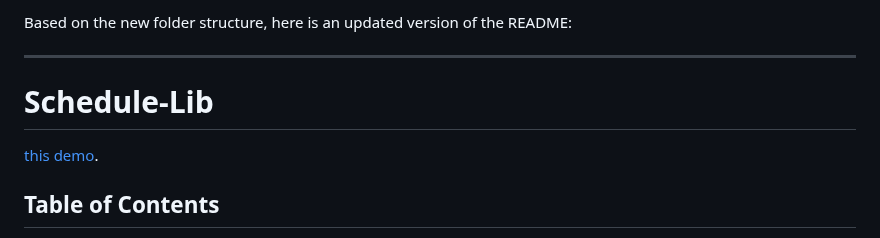
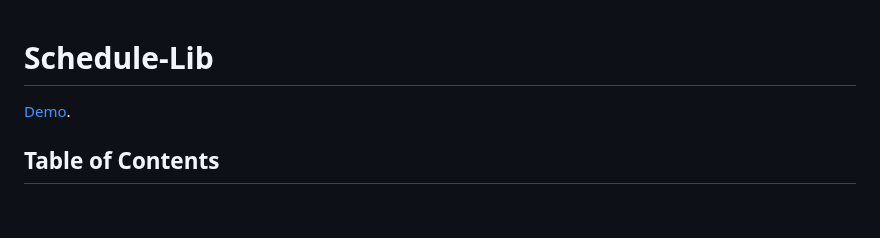
Before and after one commit to HarKyorix/schedule-lib, a Markdown page: readme.md, the part around the change. GitHub-like rendering; blank space fills up the shorter version.

```diff
--- a/readme.md
+++ b/readme.md
@@ -1,9 +1,6 @@
-Based on the new folder structure, here is an updated version of the README:
-
----
 
 # Schedule-Lib
-[this demo](https://harkyorix.github.io/schedule-lib/schedule/exemple/).
+[Demo](https://harkyorix.github.io/schedule-lib/schedule/exemple/).
 ## Table of Contents
 
 1. [Overview](#overview)
```
